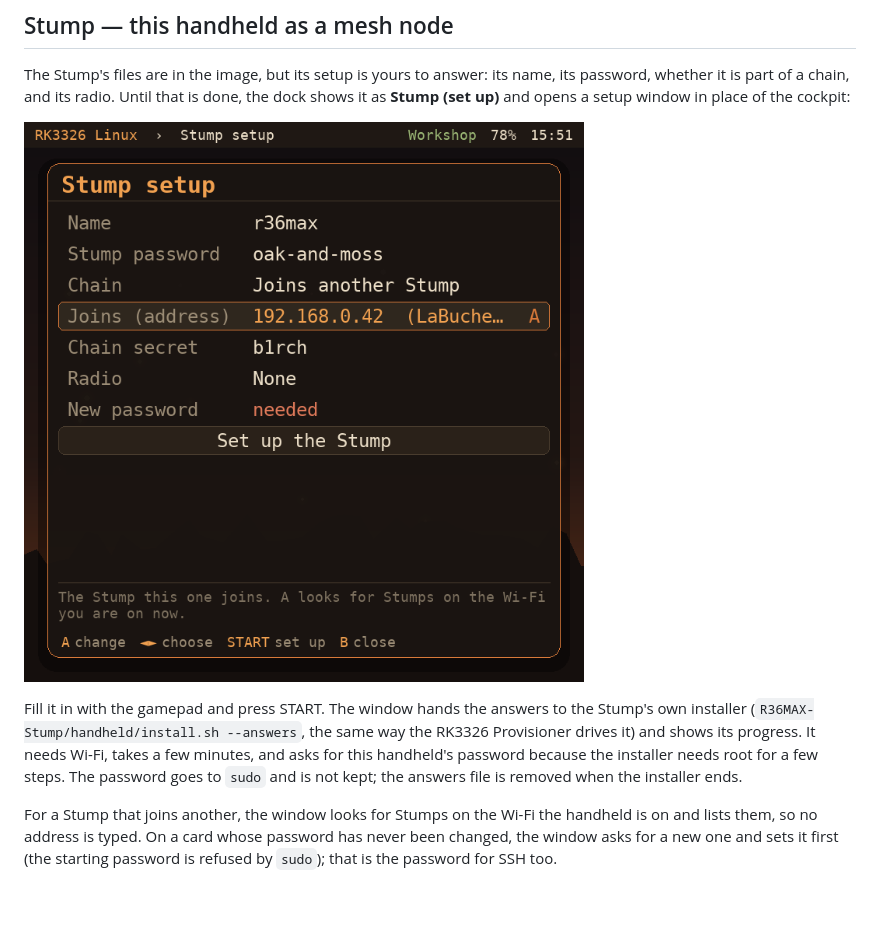
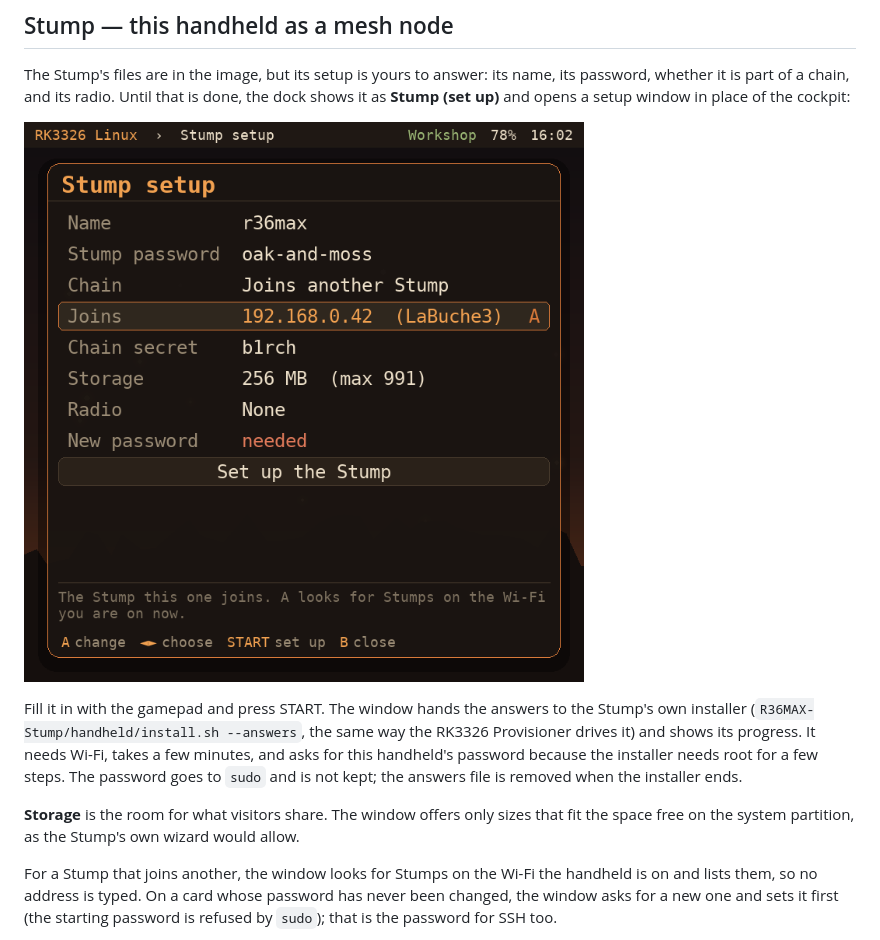
Before and after one commit to ruderigo/RK3326_Linux, a Markdown page: docs/apps.md, the part around the change. Rendered like a GitHub page; pictures changed too: docs/stump-setup.png; blank space fills up the shorter version.

```diff
--- a/docs/apps.md
+++ b/docs/apps.md
@@ -48,6 +48,10 @@ Wi-Fi, takes a few minutes, and asks for this handheld's password because the
 installer needs root for a few steps. The password goes to `sudo` and is not
 kept; the answers file is removed when the installer ends.
 
+**Storage** is the room for what visitors share. The window offers only
+sizes that fit the space free on the system partition, as the Stump's own
+wizard would allow.
+
 For a Stump that joins another, the window looks for Stumps on the Wi-Fi the
 handheld is on and lists them, so no address is typed. On a card whose
 password has never been changed, the window asks for a new one and sets it
```
Also changed, not shown: 2 other files.
